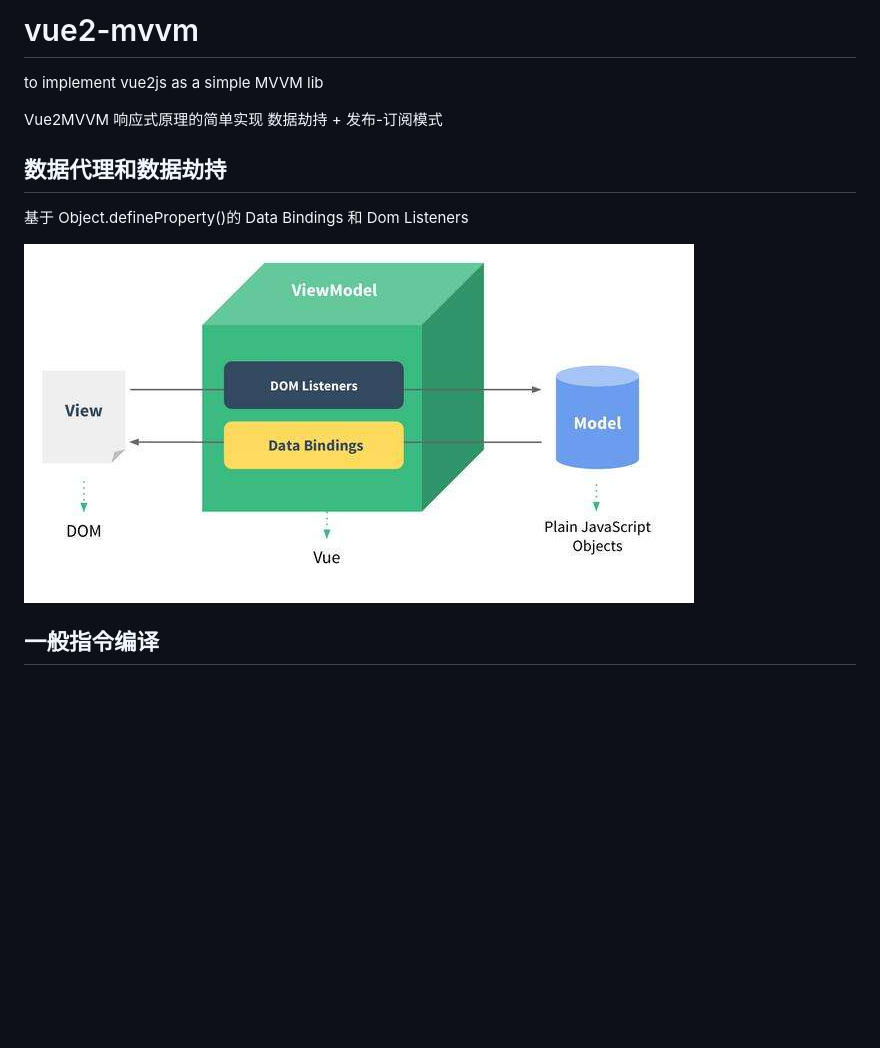
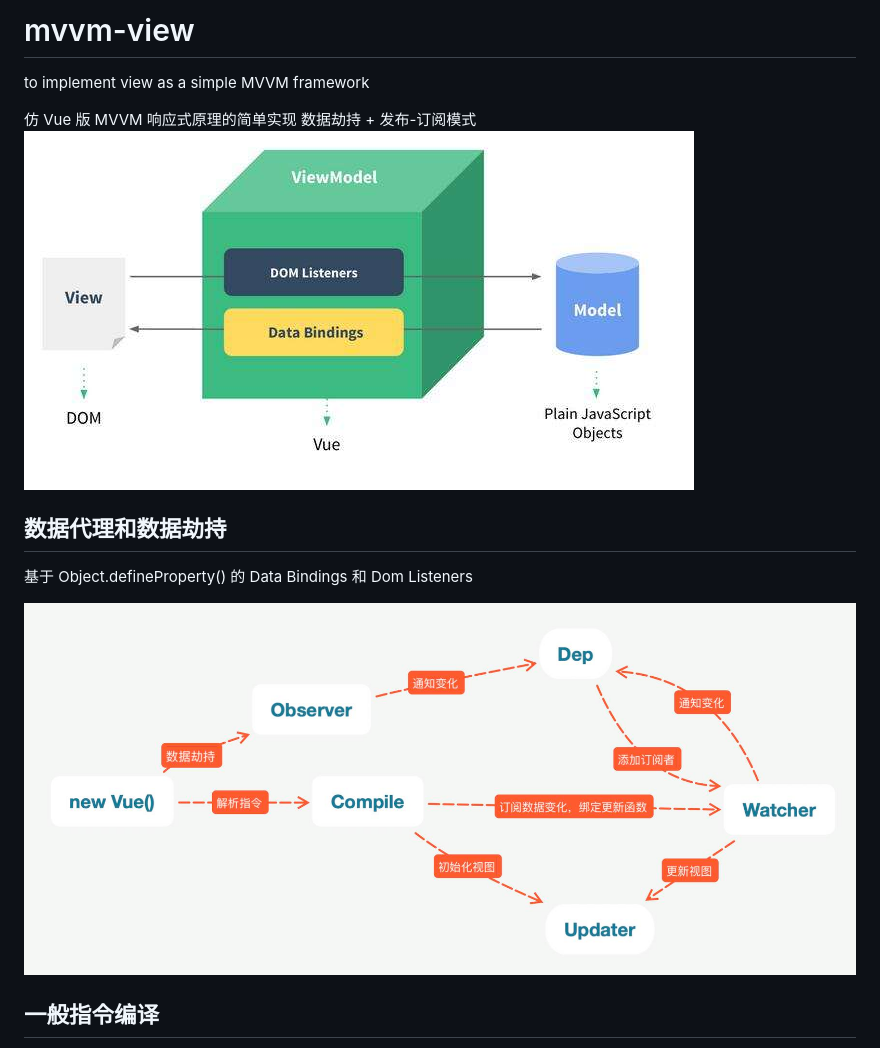
Before and after one commit to jaylin1011/mvvm-view, a Markdown page: README.md, the part around the change. Drawn GitHub-style; pictures changed too: assets/vue2.jpg (added); blank space fills up the shorter version.

```diff
--- a/README.md
+++ b/README.md
@@ -1,15 +1,16 @@
-# vue2-mvvm
+# mvvm-view
 
-to implement vue2js as a simple MVVM lib
+to implement view as a simple MVVM framework
 
-Vue2MVVM 响应式原理的简单实现
+仿 Vue 版 MVVM 响应式原理的简单实现
 数据劫持 + 发布-订阅模式
+![](/assets/mvvm.jpg)
 
 ## 数据代理和数据劫持
 
-基于 Object.defineProperty()的 Data Bindings 和 Dom Listeners
+基于 Object.defineProperty() 的 Data Bindings 和 Dom Listeners
 
-![](/assets/mvvm.jpg)
+![](/assets/vue2.jpg)
 
 ## 一般指令编译
 
```
Also changed, not shown: 4 other files.
